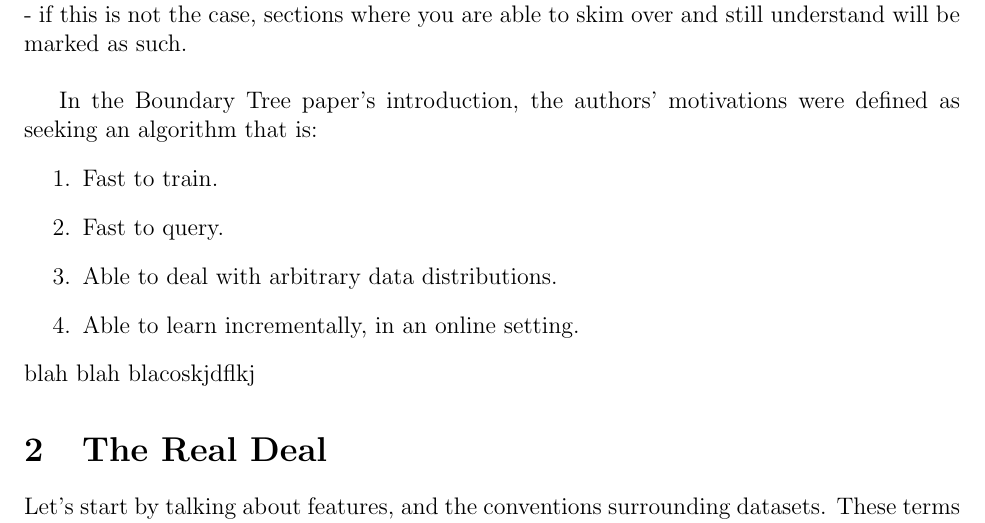
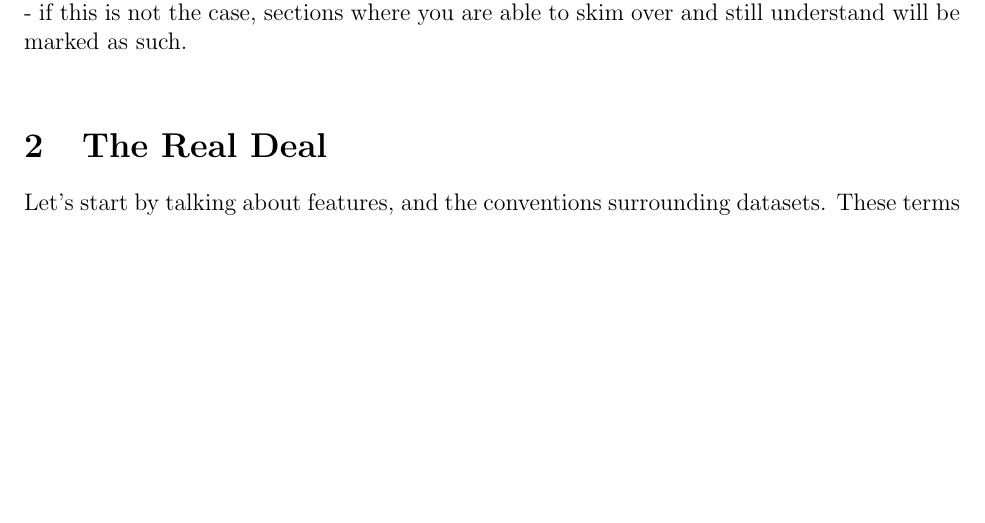
Before and after one commit to jayricco/AIFinalProject, a LaTeX document (Tutorials/Tex Files/Boundary_Tree_Tutorial_v1.tex): part of page 1 of 9, cut so that both start at the same text, the shorter picture padded with empty space. Compiled offline with pdfLaTeX.

Commit message:
Removed the bad introduction in favor of a shorter, more succinct distant cousin.

```diff
--- a/Tutorials/Tex Files/Boundary_Tree_Tutorial_v1.tex
+++ b/Tutorials/Tex Files/Boundary_Tree_Tutorial_v1.tex
@@ -51,15 +51,6 @@
 	\maketitle
 	\section{An Introduction}
 		This guide aims to be everything you need to implement (and test) the Boundary Tree algorithm. Initially, the assumption is that you have no prior knowledge in machine learning - if this is not the case, sections where you are able to skim over and still understand will be marked as such.\\
-
-		In the Boundary Tree paper's introduction, the authors' motivations were defined as seeking an algorithm that is:
-			\begin{enumerate}
-				\item Fast to train.
-				\item Fast to query.
-				\item Able to deal with arbitrary data distributions.
-				\item Able to learn incrementally, in an online setting.
-			\end{enumerate}
-		blah blah blacoskjdflkj
 
 	\section{The Real Deal}
 			Let's start by talking about features, and the conventions surrounding datasets. These terms show up quite a bit in the conversation surrounding machine learning, and it always helps to start from the bottom and solidify the foundations.\\
```
